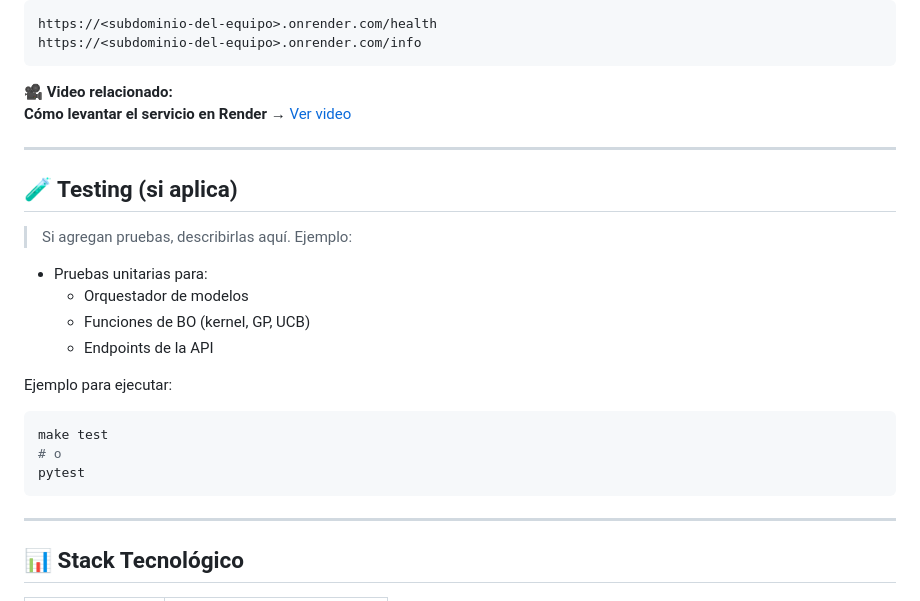
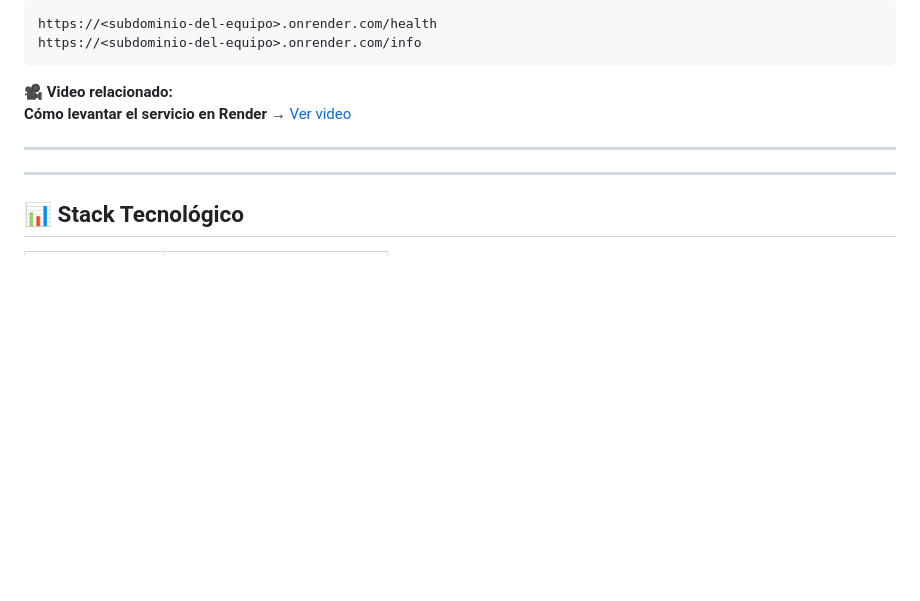
Before and after one commit to 1Enrique9/Ciencia-de-Datos, a Markdown page: README.md, the part around the change. Rendered like a GitHub page; blank space fills up the shorter version.

Commit message:
Delete Testing section from README
Removed testing section from README.

````diff
--- a/README.md
+++ b/README.md
@@ -395,23 +395,6 @@ https://<subdominio-del-equipo>.onrender.com/info
 
 ---
 
-## 🧪 Testing (si aplica)
-
-> Si agregan pruebas, describirlas aquí. Ejemplo:
-
-- Pruebas unitarias para:
-  - Orquestador de modelos
-  - Funciones de BO (kernel, GP, UCB)
-  - Endpoints de la API
-
-Ejemplo para ejecutar:
-
-```bash
-make test
-# o
-pytest
-```
-
 ---
 
 ## 📊 Stack Tecnológico
````
